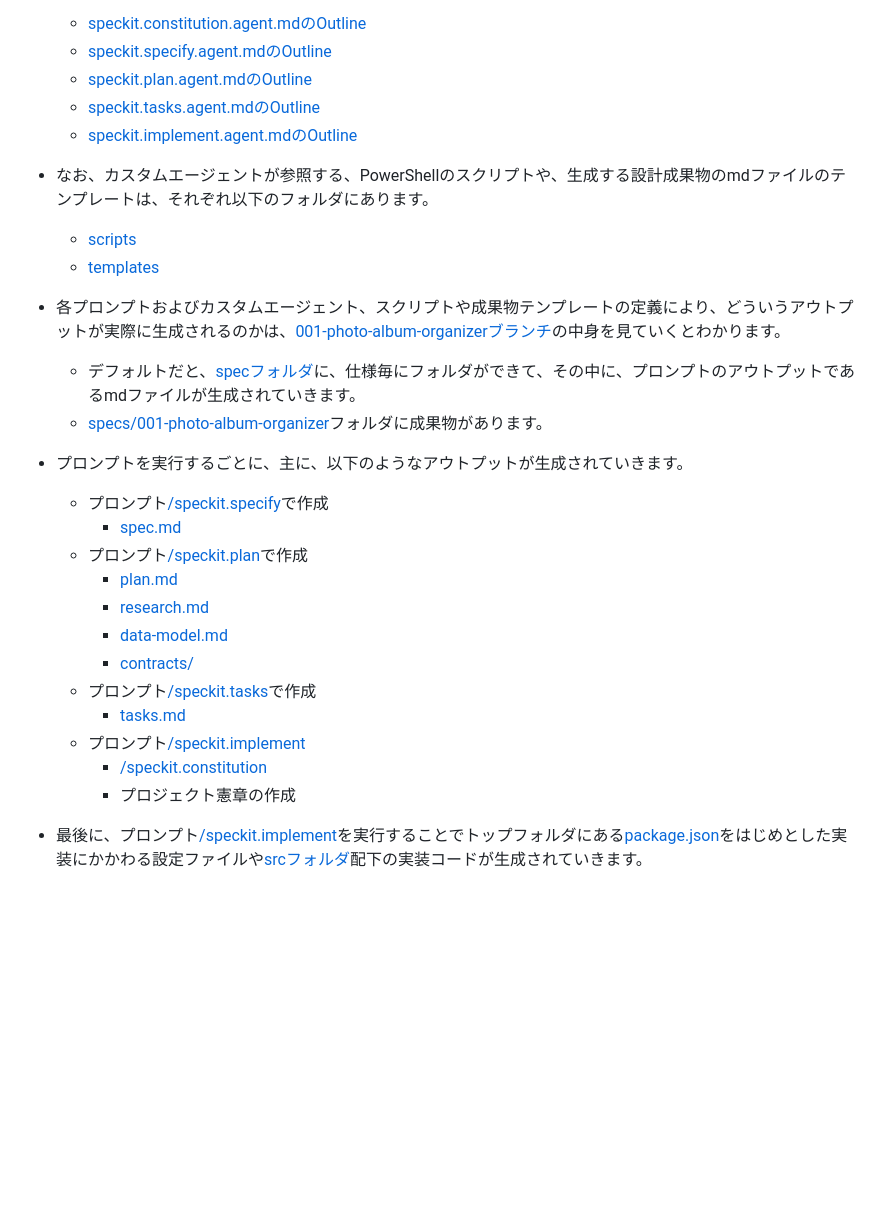
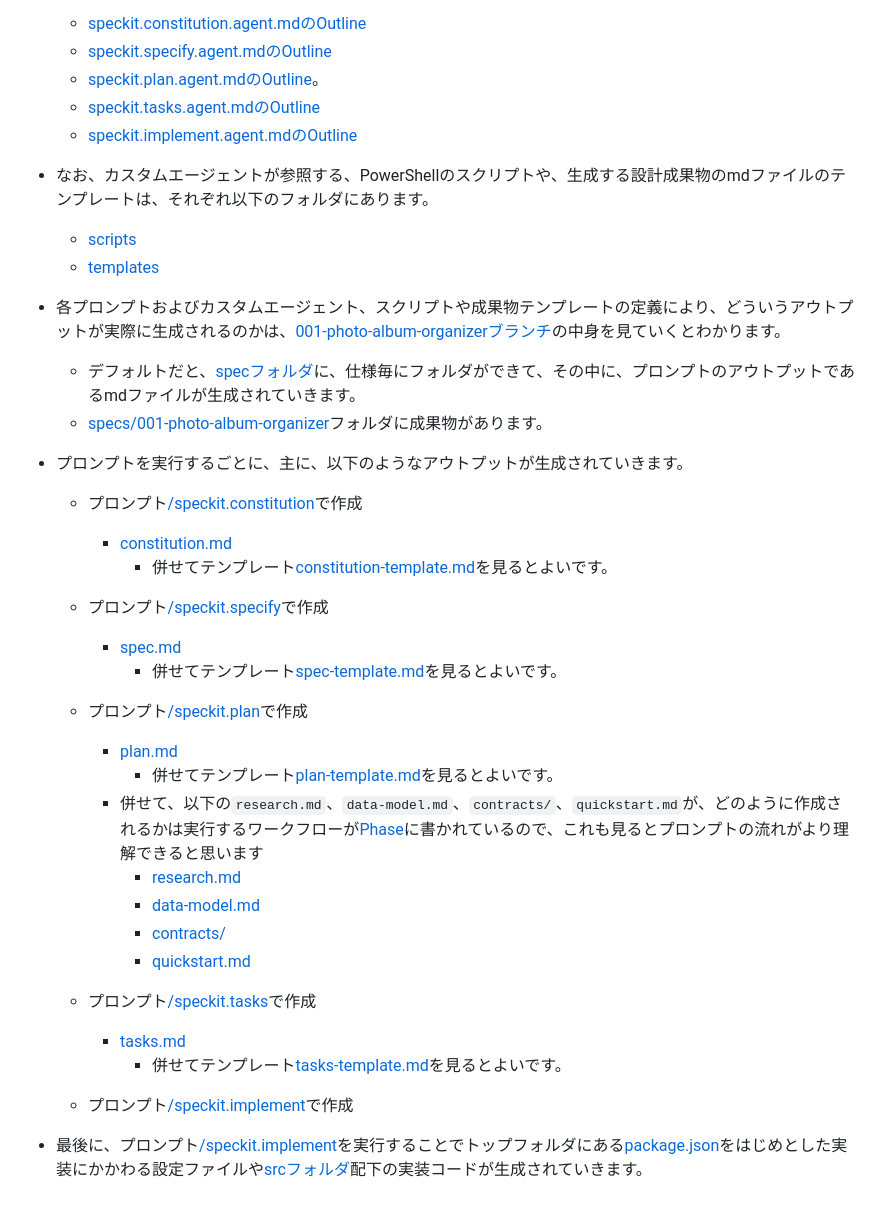
Before and after one commit to mysd33/my-speckit-project, a Markdown page: README.md, the part around the change. Rendered like a GitHub page; blank space fills up the shorter version.

Commit message:
READMEにSpec Kitの仕組みのたどり方を追記

```diff
--- a/README.md
+++ b/README.md
@@ -49,7 +49,7 @@
 - なので、`## Outline`に、そのカスタムエージェントが実施する本処理の内容が書かれていて、ここを中心に、プロンプトの内容や、プロンプトの流れを理解していくと良いと思います。
     - [speckit.constitution.agent.mdのOutline](.github/agents/speckit.constitution.agent.md#outline)
     - [speckit.specify.agent.mdのOutline](.github/agents/speckit.specify.agent.md#outline)
-    - [speckit.plan.agent.mdのOutline](.github/agents/speckit.plan.agent.md#outline)
+    - [speckit.plan.agent.mdのOutline](.github/agents/speckit.plan.agent.md#outline)。
     - [speckit.tasks.agent.mdのOutline](.github/agents/speckit.tasks.agent.md#outline)
     - [speckit.implement.agent.mdのOutline](.github/agents/speckit.implement.agent.md#outline)
 
@@ -57,22 +57,31 @@
     - [scripts](.specify/scripts)
     - [templates](.specify/templates)
 
+
 - 各プロンプトおよびカスタムエージェント、スクリプトや成果物テンプレートの定義により、どういうアウトプットが実際に生成されるのかは、[001-photo-album-organizerブランチ](https://github.com/mysd33/my-speckit-project/tree/001-photo-album-organizer/specs/001-photo-album-organizer)の中身を見ていくとわかります。
     - デフォルトだと、[specフォルダ](https://github.com/mysd33/my-speckit-project/tree/001-photo-album-organizer/specs)に、仕様毎にフォルダができて、その中に、プロンプトのアウトプットであるmdファイルが生成されていきます。
     - [specs/001-photo-album-organizer](https://github.com/mysd33/my-speckit-project/tree/001-photo-album-organizer/specs/001-photo-album-organizer)フォルダに成果物があります。
 
 - プロンプトを実行するごとに、主に、以下のようなアウトプットが生成されていきます。
+    - プロンプト[/speckit.constitution](.github/prompts/speckit.constitution.prompt.md)で作成
+        - [constitution.md](https://github.com/mysd33/my-speckit-project/blob/001-photo-album-organizer/.specify/memory/constitution.md)
+            - 併せてテンプレート[constitution-template.md](.specify/templates/constitution-template.md)を見るとよいです。
     - プロンプト[/speckit.specify](.github/prompts/speckit.specify.prompt.md)で作成
         - [spec.md](https://github.com/mysd33/my-speckit-project/blob/001-photo-album-organizer/specs/001-photo-album-organizer/spec.md)
+            - 併せてテンプレート[spec-template.md](.specify/templates/spec-template.md)を見るとよいです。
     - プロンプト[/speckit.plan](.github/prompts/speckit.plan.prompt.md)で作成
         - [plan.md](https://github.com/mysd33/my-speckit-project/blob/001-photo-album-organizer/specs/001-photo-album-organizer/plan.md)
-        - [research.md](https://github.com/mysd33/my-speckit-project/blob/001-photo-album-organizer/specs/001-photo-album-organizer/research.md)
-        - [data-model.md](https://github.com/mysd33/my-speckit-project/blob/001-photo-album-organizer/specs/001-photo-album-organizer/data-model.md)
-        - [contracts/](https://github.com/mysd33/my-speckit-project/blob/001-photo-album-organizer/specs/001-photo-album-organizer/contracts/)
+            - 併せてテンプレート[plan-template.md](.specify/templates/plan-template.md)を見るとよいです。
+        - 併せて、以下の`research.md`、`data-model.md`、`contracts/`、`quickstart.md`が、どのように作成されるかは実行するワークフローが[Phase](.github/agents/speckit.plan.agent.md#phases)に書かれているので、これも見るとプロンプトの流れがより理解できると思います
+            - [research.md](https://github.com/mysd33/my-speckit-project/blob/001-photo-album-organizer/specs/001-photo-album-organizer/research.md)
+            - [data-model.md](https://github.com/mysd33/my-speckit-project/blob/001-photo-album-organizer/specs/001-photo-album-organizer/data-model.md)
+            - [contracts/](https://github.com/mysd33/my-speckit-project/blob/001-photo-album-organizer/specs/001-photo-album-organizer/contracts/)
+            - [quickstart.md](https://github.com/mysd33/my-speckit-project/blob/001-photo-album-organizer/specs/001-photo-album-organizer/quickstart.md)
+
     - プロンプト[/speckit.tasks](.github/prompts/speckit.tasks.prompt.md)で作成
         - [tasks.md](https://github.com/mysd33/my-speckit-project/blob/001-photo-album-organizer/specs/001-photo-album-organizer/tasks.md)
-    - プロンプト[/speckit.implement](.github/prompts/speckit.implement.prompt.md)
-        - [/speckit.constitution](.github/prompts/speckit.constitution.prompt.md)
-        - プロジェクト憲章の作成
+            - 併せてテンプレート[tasks-template.md](.specify/templates/tasks-template.md)を見るとよいです。
+    - プロンプト[/speckit.implement](.github/prompts/speckit.implement.prompt.md)で作成
+
 
 - 最後に、プロンプト[/speckit.implement](.github/prompts/speckit.implement.prompt.md)を実行することでトップフォルダにある[package.json](https://github.com/mysd33/my-speckit-project/blob/001-photo-album-organizer/package.json)をはじめとした実装にかかわる設定ファイルや[srcフォルダ](https://github.com/mysd33/my-speckit-project/tree/001-photo-album-organizer/src)配下の実装コードが生成されていきます。
```
